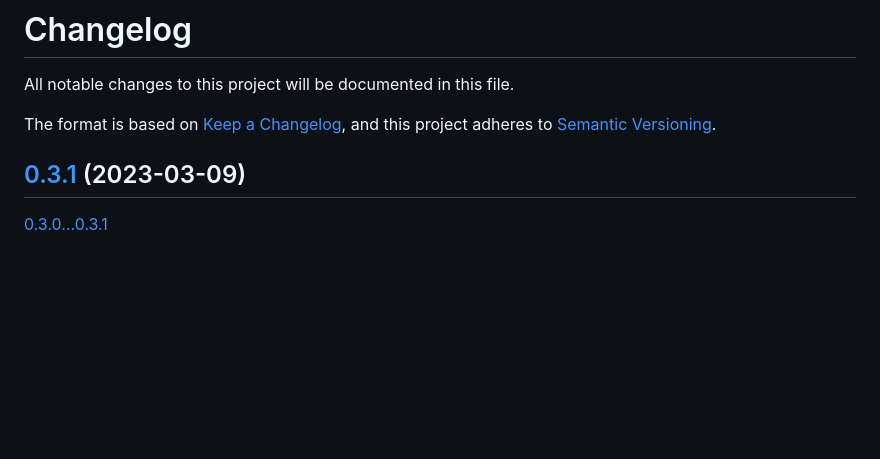
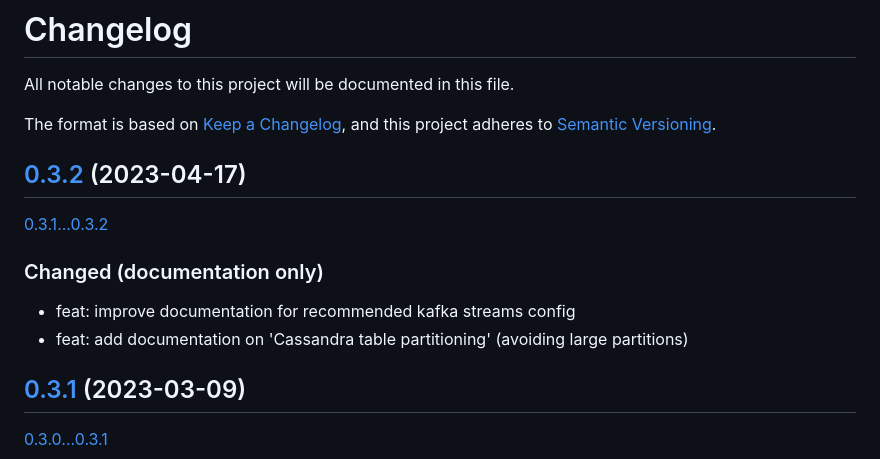
Before and after one commit to thriving-dev/kafka-streams-cassandra-state-store, a Markdown page: CHANGELOG.md, the part around the change. Rendered like a GitHub page; blank space fills up the shorter version.

Commit message:
chore: adds changelog for planning 0.3.2 release

```diff
--- a/CHANGELOG.md
+++ b/CHANGELOG.md
@@ -3,6 +3,14 @@ All notable changes to this project will be documented in this file.
 
 The format is based on [Keep a Changelog](https://keepachangelog.com/),
 and this project adheres to [Semantic Versioning](https://semver.org/spec/v2.0.0.html).
+
+
+## [0.3.2](https://github.com/thriving-dev/kafka-streams-cassandra-state-store/releases/tag/x.y.z) (2023-04-17)
+[0.3.1...0.3.2](https://github.com/thriving-dev/kafka-streams-cassandra-state-store/compare/0.3.1...0.3.2)
+
+### Changed (documentation only)
+- feat: improve documentation for recommended kafka streams config
+- feat: add documentation on 'Cassandra table partitioning' (avoiding large partitions)
 
 
 ## [0.3.1](https://github.com/thriving-dev/kafka-streams-cassandra-state-store/releases/tag/0.3.1) (2023-03-09)
```
